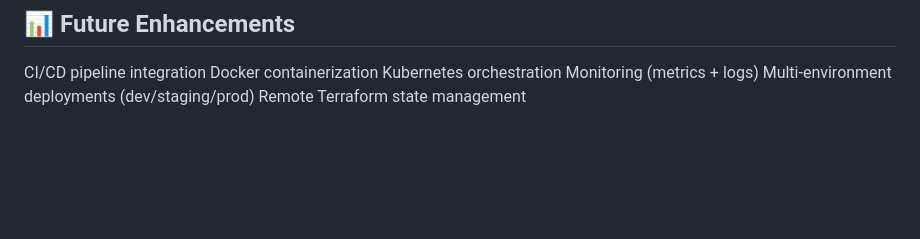
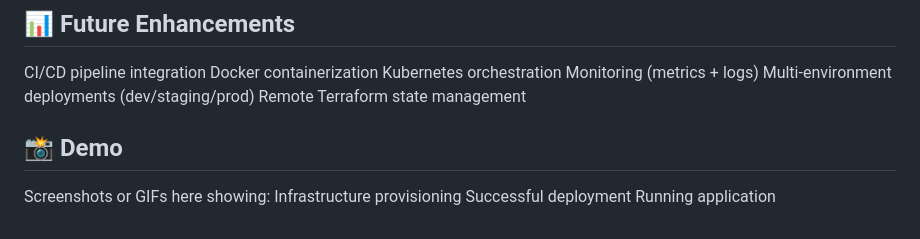
Before and after one commit to Phionanamugga/Evolution-from-manual-deployment_automated-cloud-native-system, a Markdown page: README1.md, the part around the change. GitHub-like rendering; blank space fills up the shorter version.

```diff
--- a/README1.md
+++ b/README1.md
@@ -92,3 +92,9 @@ Kubernetes orchestration
 Monitoring (metrics + logs)
 Multi-environment deployments (dev/staging/prod)
 Remote Terraform state management
+
+## 📸 Demo
+Screenshots or GIFs here showing:
+Infrastructure provisioning
+Successful deployment
+Running application
```
